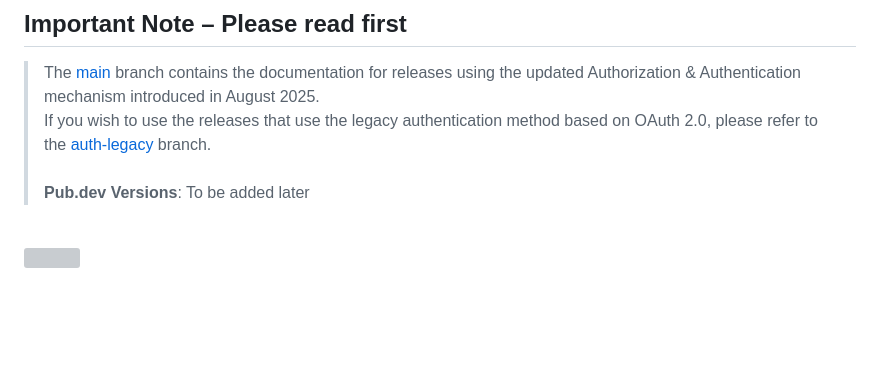
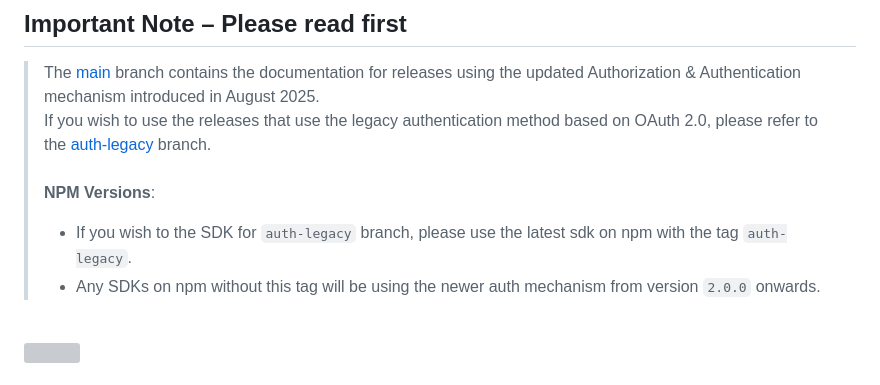
Before and after one commit to mappls-api/mappls-react-native-sdk, a Markdown page: README.md, the part around the change. GitHub-like rendering; blank space fills up the shorter version; grey boxes are pictures that could not be loaded.

```diff
--- a/README.md
+++ b/README.md
@@ -2,7 +2,9 @@
 
 > The [main](https://github.com/mappls-api/mappls-react-native-sdk/tree/main) branch contains the documentation for releases using the updated Authorization & Authentication mechanism introduced in August 2025.
 > If you wish to use the releases that use the legacy authentication method based on OAuth 2.0, please refer to the [auth-legacy](https://github.com/mappls-api/mappls-react-native-sdk/tree/auth-legacy) branch.<br><br>
-> **Pub.dev Versions**: To be added later
+> **NPM Versions**:
+>   - If you wish to the SDK for `auth-legacy` branch, please use the latest sdk on npm with the tag `auth-legacy`.<br>
+>   - Any SDKs on npm without this tag will be using the newer auth mechanism from version `2.0.0` onwards.
 
 
 <br>[<img src="https://about.mappls.com/images/mappls-b-logo.svg" height="60"/> </p>](https://www.mapmyindia.com/api)
```
